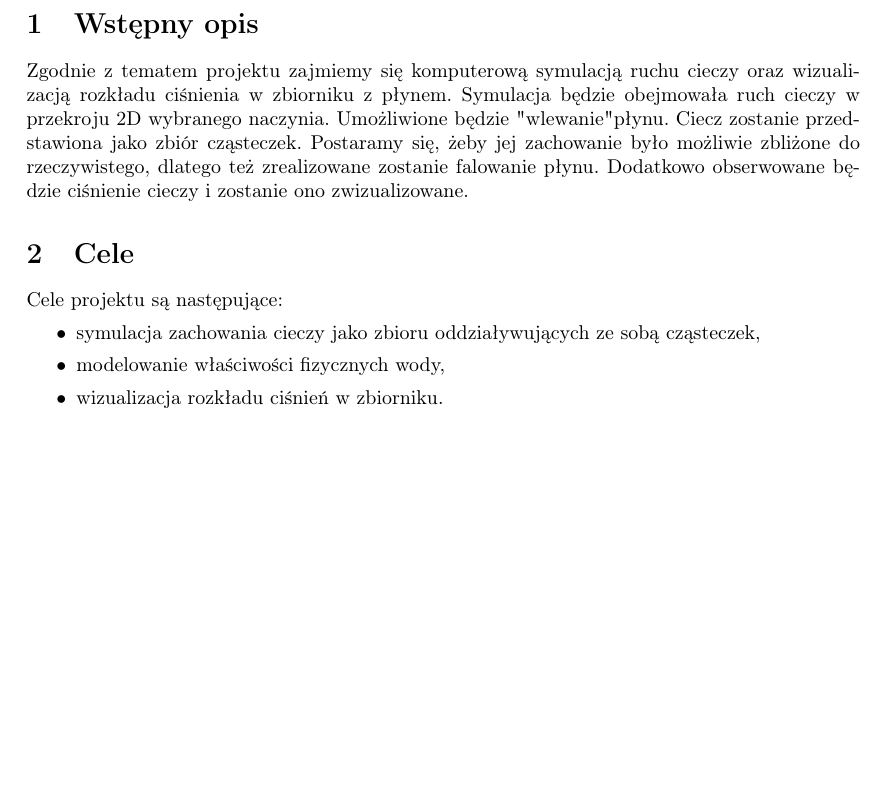
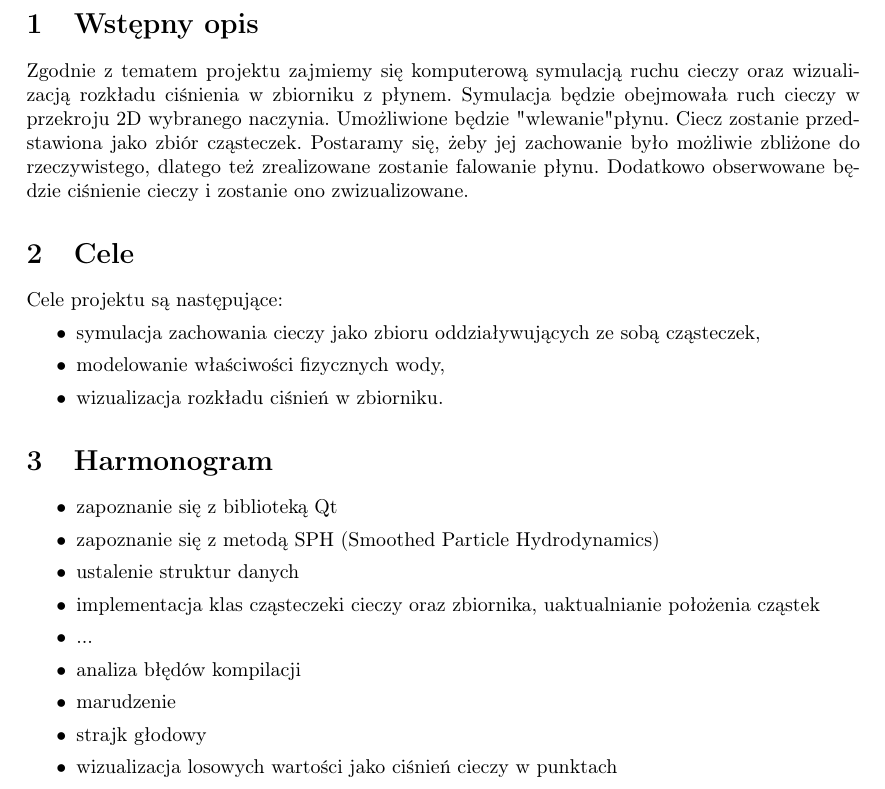
Before and after one commit to abalawender/wds, a LaTeX document (opis.tex): part of page 2 of 2, cut so that both start at the same text, the shorter picture padded with empty space. Compiled offline with pdfLaTeX.

Commit message:
harmonogram - wersja robocza

```diff
--- a/opis.tex
+++ b/opis.tex
@@ -65,4 +65,17 @@ Cele projektu są następujące:
   \item wizualizacja rozkładu ciśnień w zbiorniku.
 \end{itemize}
 
+\section{Harmonogram}
+\begin{itemize}
+  \item zapoznanie się z biblioteką Qt
+  \item zapoznanie się z metodą SPH (Smoothed Particle Hydrodynamics)
+  \item ustalenie struktur danych
+  \item implementacja klas cząsteczeki cieczy oraz zbiornika, uaktualnianie położenia cząstek
+  \item ...
+  \item analiza błędów kompilacji
+  \item marudzenie
+  \item strajk głodowy
+  \item wizualizacja losowych wartości jako ciśnień cieczy w punktach
+\end{itemize}
+
 \end{document}
```
Also changed, not shown: opis.pdf.
